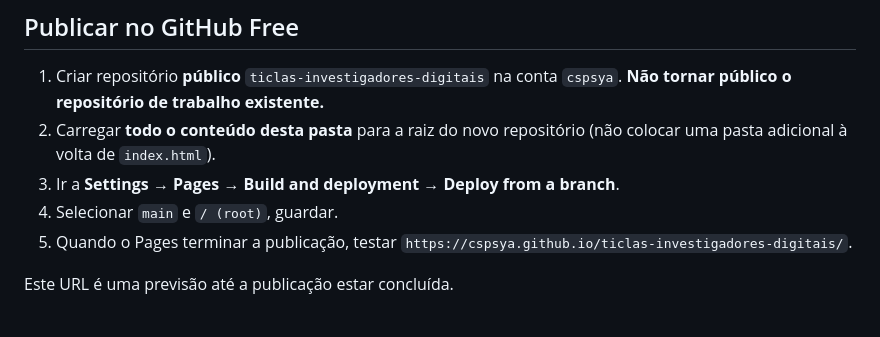
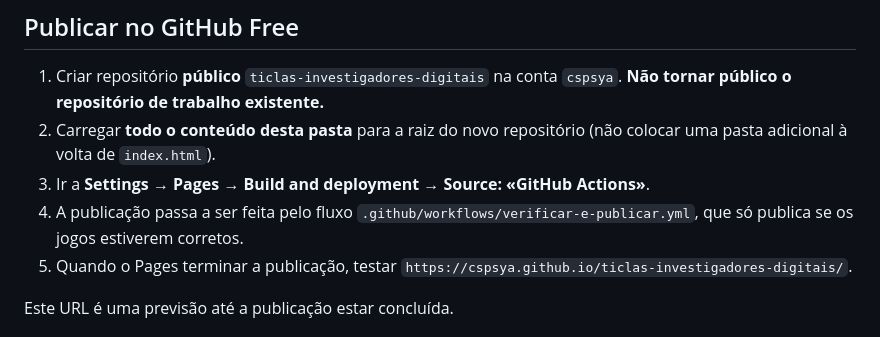
Before and after one commit to cspsya/ticlas-investigadores-digitais, a Markdown page: README.md, the part around the change. GitHub-like rendering.

Commit message:
README: publicação pelo GitHub Actions
Co-Authored-By: Claude Opus 5.5 <noreply@anthropic.com>
Claude-Session: https://claude.ai/code/session_019rjobKaT6jNmJ3Bfmc8WuM

```diff
--- a/README.md
+++ b/README.md
@@ -6,8 +6,8 @@ Portal HTML estático para GitHub Pages. Os alunos escolhem o ano nas placas do
 
 1. Criar repositório **público** `ticlas-investigadores-digitais` na conta `cspsya`. **Não tornar público o repositório de trabalho existente.**
 2. Carregar **todo o conteúdo desta pasta** para a raiz do novo repositório (não colocar uma pasta adicional à volta de `index.html`).
-3. Ir a **Settings → Pages → Build and deployment → Deploy from a branch**.
-4. Selecionar `main` e `/ (root)`, guardar.
+3. Ir a **Settings → Pages → Build and deployment → Source: «GitHub Actions»**.
+4. A publicação passa a ser feita pelo fluxo `.github/workflows/verificar-e-publicar.yml`, que só publica se os jogos estiverem corretos.
 5. Quando o Pages terminar a publicação, testar `https://cspsya.github.io/ticlas-investigadores-digitais/`.
 
 Este URL é uma previsão até a publicação estar concluída.
```
